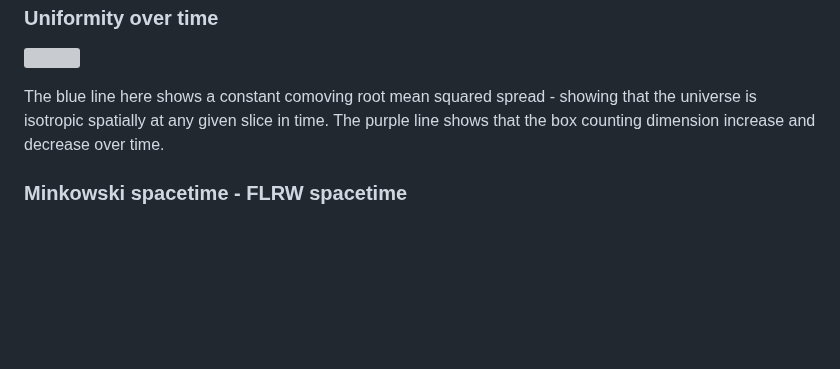
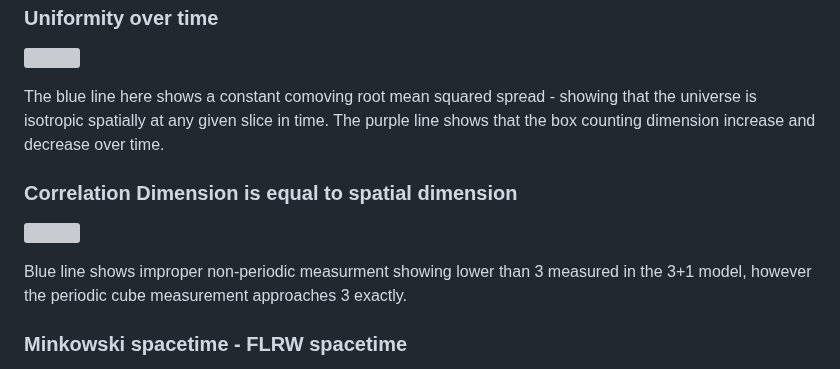
Before and after one commit to universe-analysis/universe-generator, a Markdown page: README.md, the part around the change. Drawn GitHub-style; blank space fills up the shorter version; grey boxes are pictures that could not be loaded.

```diff
--- a/README.md
+++ b/README.md
@@ -92,6 +92,13 @@ The w value of universes generated, in 3 dimensions, begins at ~.34 and has a tu
 
 The blue line here shows a constant comoving root mean squared spread - showing that the universe is isotropic spatially at any given slice in time. The purple line shows that the box counting dimension increase and decrease over time.
 
+### Correlation Dimension is equal to spatial dimension
+<p align="left">
+    <img src="https://universe-analysis.github.io/universe-generator/lab-notes/2026-07-26/fullspec_periodic_corrdim_3d.png" width="600px">
+</p>
+
+Blue line shows improper non-periodic measurment showing lower than 3 measured in the 3+1 model, however the periodic cube measurement approaches 3 exactly.
+
 ### Minkowski spacetime - FLRW spacetime
 This model describes generic n+1 dimension universes, with n spatial dimensions. The space is flat but has a torus submanifold embedded. This is known as a generalized Minkowski spacetime. However, this model embeds expansion and collapse over time, in accordance with a sine wave, we would assume this is similar to a flat FLRW-metric given the homogenous nature, but we are unsure on the exact classification at this time.
 
```
